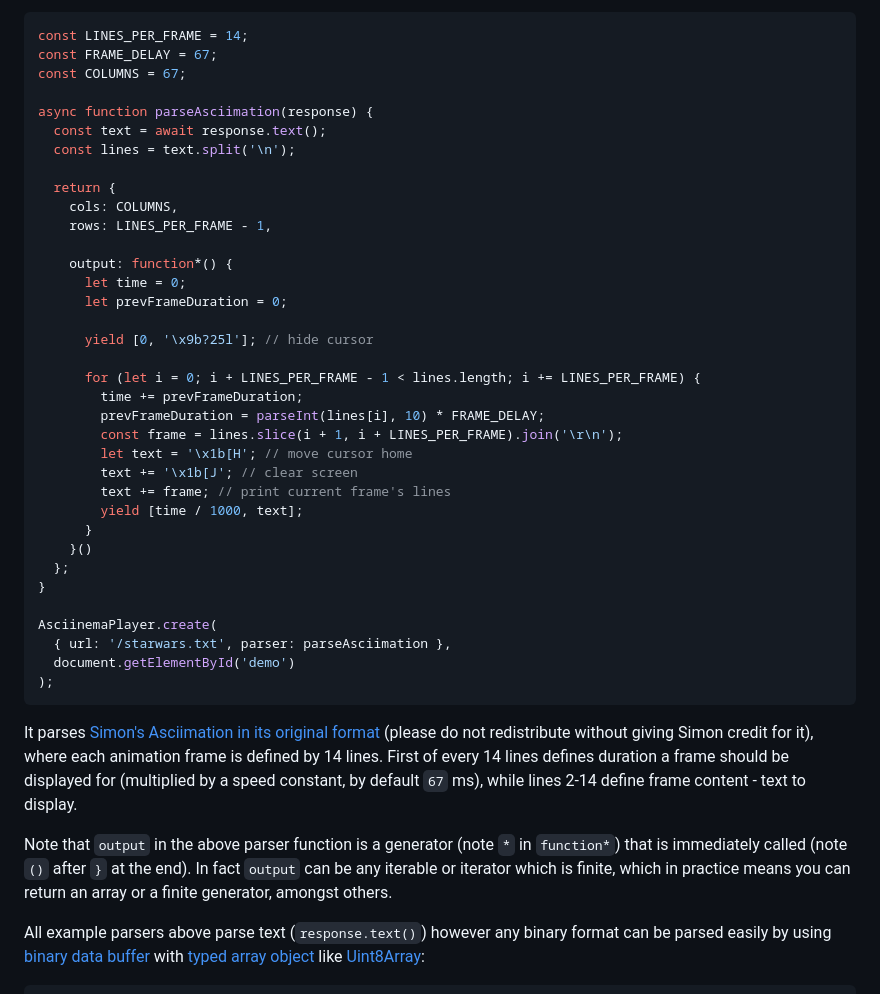
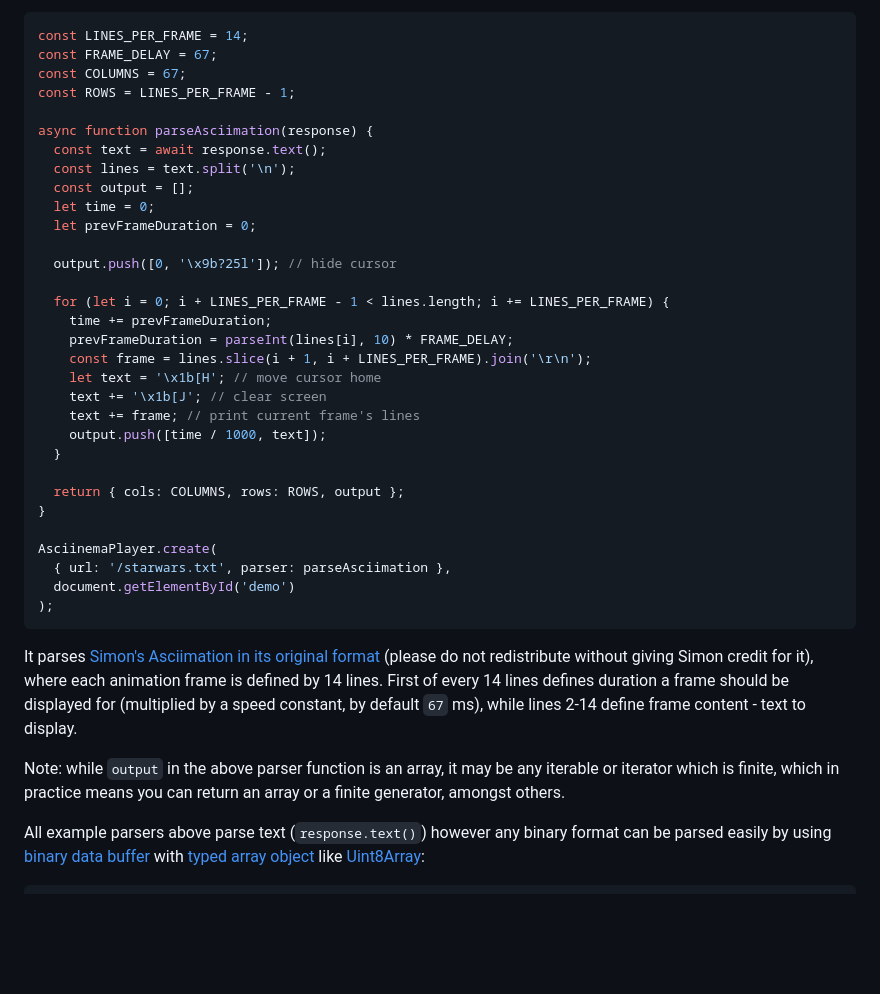
Before and after one commit to asciinema/asciinema-player, a Markdown page: src/parser/README.md, the part around the change. GitHub-like rendering; blank space fills up the shorter version.

Commit message:
Simplify custom parser example doc

```diff
--- a/src/parser/README.md
+++ b/src/parser/README.md
@@ -253,32 +253,28 @@ Asciimation](https://www.asciimation.co.nz/):
 const LINES_PER_FRAME = 14;
 const FRAME_DELAY = 67;
 const COLUMNS = 67;
+const ROWS = LINES_PER_FRAME - 1;
 
 async function parseAsciimation(response) {
   const text = await response.text();
   const lines = text.split('\n');
+  const output = [];
+  let time = 0;
+  let prevFrameDuration = 0;
 
-  return {
-    cols: COLUMNS,
-    rows: LINES_PER_FRAME - 1,
+  output.push([0, '\x9b?25l']); // hide cursor
 
-    output: function*() {
-      let time = 0;
-      let prevFrameDuration = 0;
+  for (let i = 0; i + LINES_PER_FRAME - 1 < lines.length; i += LINES_PER_FRAME) {
+    time += prevFrameDuration;
+    prevFrameDuration = parseInt(lines[i], 10) * FRAME_DELAY;
+    const frame = lines.slice(i + 1, i + LINES_PER_FRAME).join('\r\n');
+    let text = '\x1b[H'; // move cursor home
+    text += '\x1b[J'; // clear screen
+    text += frame; // print current frame's lines
+    output.push([time / 1000, text]);
+  }
 
-      yield [0, '\x9b?25l']; // hide cursor
-
-      for (let i = 0; i + LINES_PER_FRAME - 1 < lines.length; i += LINES_PER_FRAME) {
-        time += prevFrameDuration;
-        prevFrameDuration = parseInt(lines[i], 10) * FRAME_DELAY;
-        const frame = lines.slice(i + 1, i + LINES_PER_FRAME).join('\r\n');
-        let text = '\x1b[H'; // move cursor home
-        text += '\x1b[J'; // clear screen
-        text += frame; // print current frame's lines
-        yield [time / 1000, text];
-      }
-    }()
-  };
+  return { cols: COLUMNS, rows: ROWS, output };
 }
 
 AsciinemaPlayer.create(
@@ -293,10 +289,9 @@ is defined by 14 lines. First of every 14 lines defines duration a frame should
 be displayed for (multiplied by a speed constant, by default `67` ms), while
 lines 2-14 define frame content - text to display.
 
-Note that `output` in the above parser function is a generator (note `*` in
-`function*`) that is immediately called (note `()` after `}` at the end). In
-fact `output` can be any iterable or iterator which is finite, which in practice
-means you can return an array or a finite generator, amongst others.
+Note: while `output` in the above parser function is an array, it may be any
+iterable or iterator which is finite, which in practice means you can return an
+array or a finite generator, amongst others.
 
 All example parsers above parse text (`response.text()`) however any binary
 format can be parsed easily by using [binary data
```
